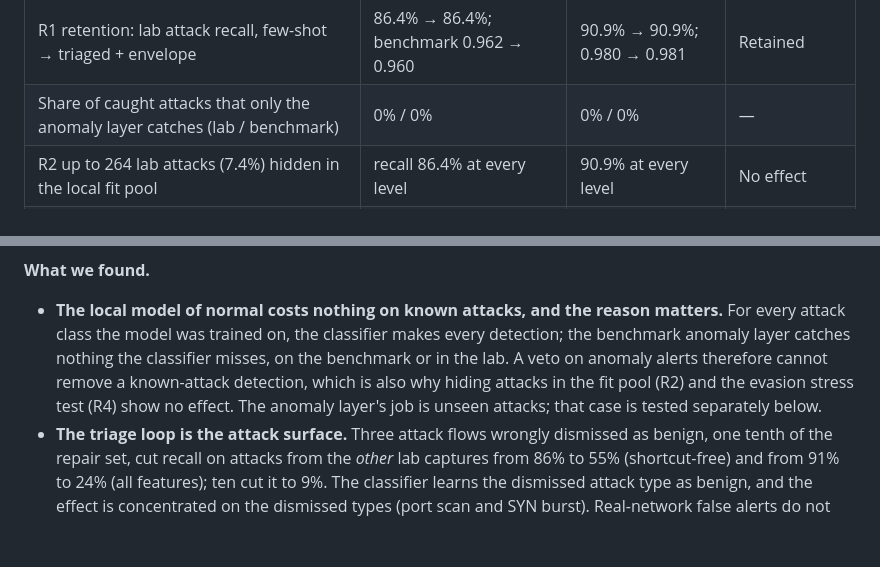
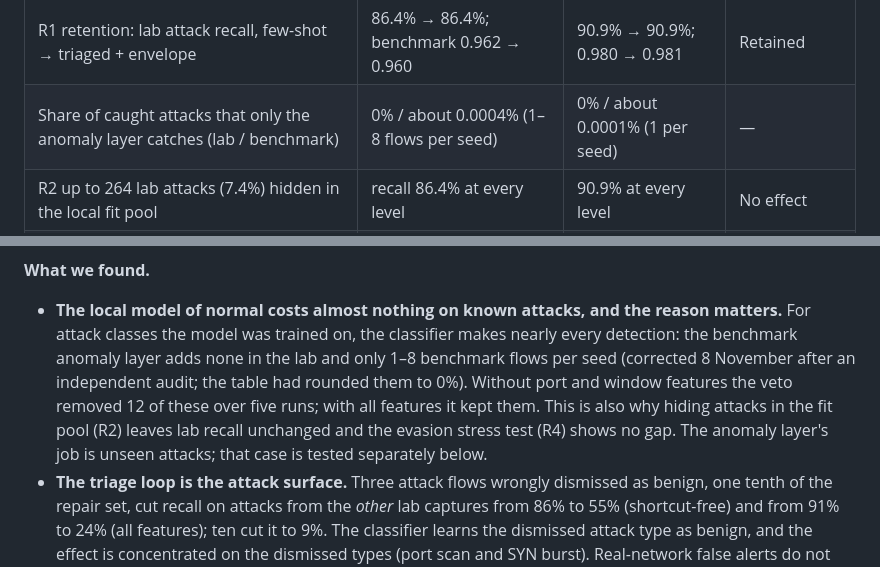
Before and after one commit to iamnajib71/explainids, a Markdown page: docs/RESEARCH.md, 2 parts joined by grey strips. Drawn GitHub-style; blank space fills up the shorter version.

Commit message:
Correct known-attack veto cost and the k = 50 service-alert range after an independent audit
Co-Authored-By: Claude Opus 5.5 <noreply@anthropic.com>

```diff
--- a/docs/RESEARCH.md
+++ b/docs/RESEARCH.md
@@ -412,7 +412,7 @@ smoke run are labelled exploratory (commit `55f3a66`). Results:
 | Test (5 seeds) | Without port and window features | All features | Rule |
 |---|---|---|---|
 | R1 retention: lab attack recall, few-shot → triaged + envelope | 86.4% → 86.4%; benchmark 0.962 → 0.960 | 90.9% → 90.9%; 0.980 → 0.981 | Retained |
-| Share of caught attacks that only the anomaly layer catches (lab / benchmark) | 0% / 0% | 0% / 0% | — |
+| Share of caught attacks that only the anomaly layer catches (lab / benchmark) | 0% / about 0.0004% (1–8 flows per seed) | 0% / about 0.0001% (1 per seed) | — |
 | R2 up to 264 lab attacks (7.4%) hidden in the local fit pool | recall 86.4% at every level | 90.9% at every level | No effect |
 | R2 attacks wrongly dismissed in triage, 3 / 10 | recall 86.4% → 54.5% / 54.6% | 90.9% → 24.3% / 9.4% | **Large effect** |
 | R5 the same, dismissals gated by the local envelope (exploratory) | 86.4% / 86.4% | 90.9% / 88.2% | Restored |
@@ -422,10 +422,12 @@ smoke run are labelled exploratory (commit `55f3a66`). Results:
 ![Triage poisoning and the gate](figures/fig8_triage_poisoning.png)
 
 **What we found.**
-- **The local model of normal costs nothing on known attacks, and the reason matters.** For every attack class the
-  model was trained on, the classifier makes every detection; the benchmark anomaly layer catches nothing the
-  classifier misses, on the benchmark or in the lab. A veto on anomaly alerts therefore cannot remove a known-attack
-  detection, which is also why hiding attacks in the fit pool (R2) and the evasion stress test (R4) show no effect.
+- **The local model of normal costs almost nothing on known attacks, and the reason matters.** For attack classes
+  the model was trained on, the classifier makes nearly every detection: the benchmark anomaly layer adds none in
+  the lab and only 1–8 benchmark flows per seed (corrected 8 November after an independent audit; the table had
+  rounded them to 0%). Without port and window features the veto removed 12 of these over five runs; with all
+  features it kept them. This is also why hiding attacks in the fit pool (R2) leaves lab recall unchanged and the
+  evasion stress test (R4) shows no gap.
   The anomaly layer's job is unseen attacks; that case is tested separately below.
 - **The triage loop is the attack surface.** Three attack flows wrongly dismissed as benign, one tenth of the repair
   set, cut recall on attacks from the *other* lab captures from 86% to 55% (shortcut-free) and from 91% to 24% (all
```
Also changed, not shown: docs/THESIS.md (+2 -2 lines).
